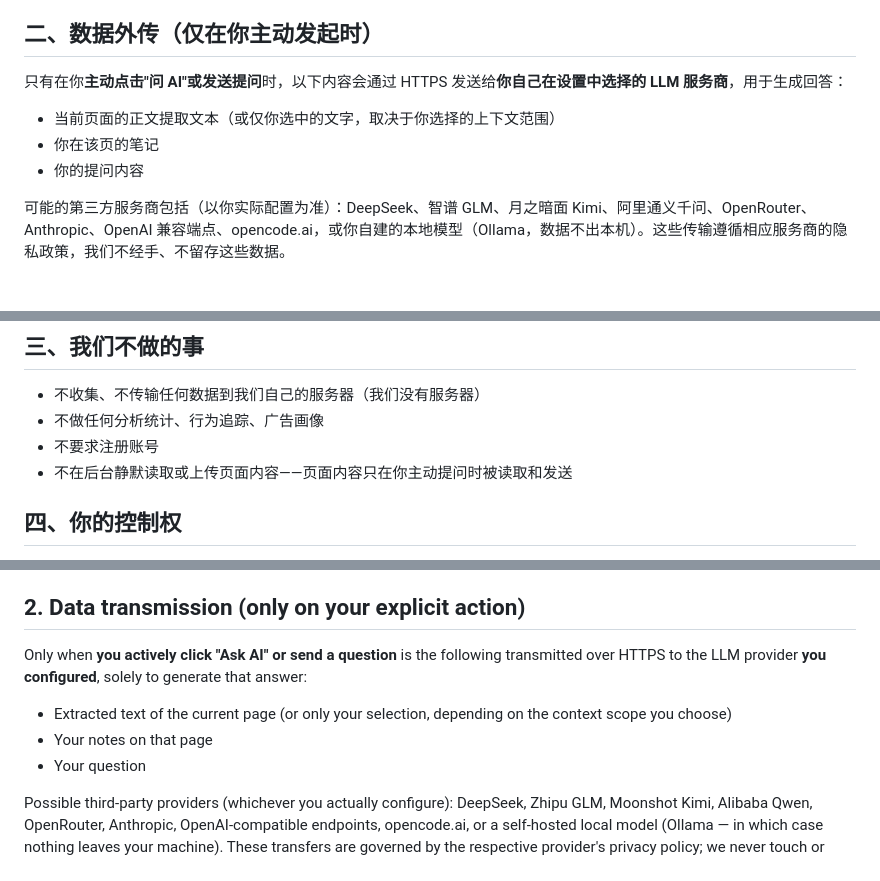
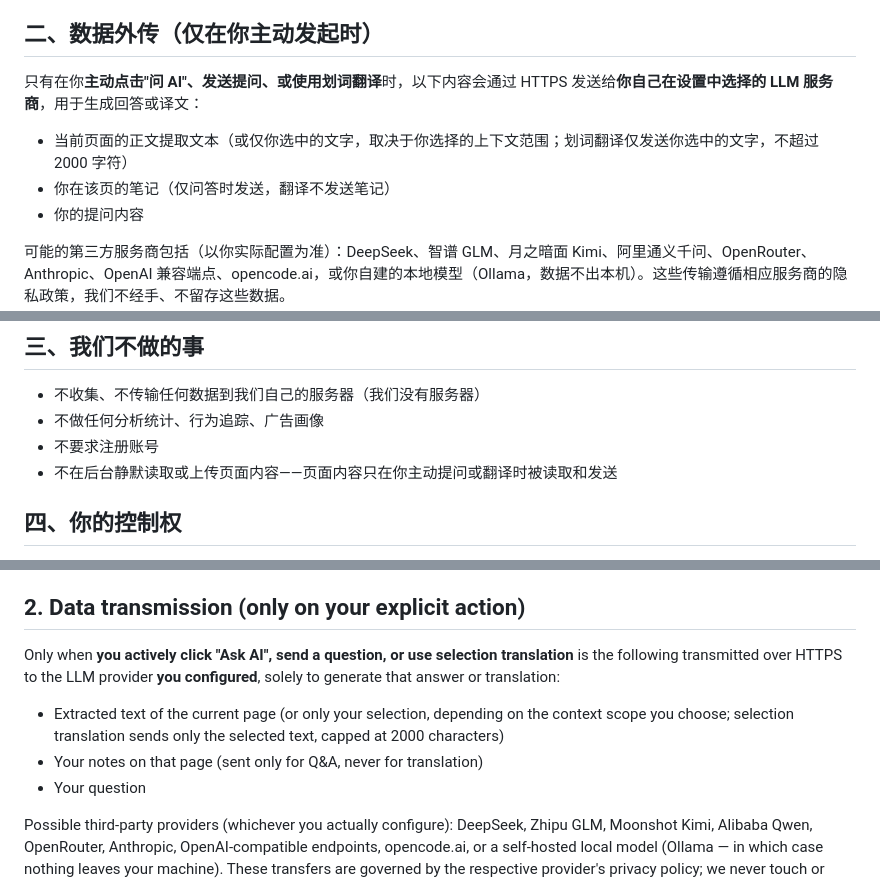
Before and after one commit to Atituiset/web-notes-ext, a Markdown page: PRIVACY.md, 3 parts joined by grey strips. Drawn GitHub-style; blank space fills up the shorter version.

Commit message:
docs: 隐私政策补充划词翻译的数据传输路径（中英）

```diff
--- a/PRIVACY.md
+++ b/PRIVACY.md
@@ -15,10 +15,10 @@ Markpilot（以下简称"本扩展"）是一款划词笔记 + AI 问答工具。
 
 ## 二、数据外传（仅在你主动发起时）
 
-只有在你**主动点击"问 AI"或发送提问**时，以下内容会通过 HTTPS 发送给**你自己在设置中选择的 LLM 服务商**，用于生成回答：
+只有在你**主动点击"问 AI"、发送提问、或使用划词翻译**时，以下内容会通过 HTTPS 发送给**你自己在设置中选择的 LLM 服务商**，用于生成回答或译文：
 
-- 当前页面的正文提取文本（或仅你选中的文字，取决于你选择的上下文范围）
-- 你在该页的笔记
+- 当前页面的正文提取文本（或仅你选中的文字，取决于你选择的上下文范围；划词翻译仅发送你选中的文字，不超过 2000 字符）
+- 你在该页的笔记（仅问答时发送，翻译不发送笔记）
 - 你的提问内容
 
 可能的第三方服务商包括（以你实际配置为准）：DeepSeek、智谱 GLM、月之暗面 Kimi、阿里通义千问、OpenRouter、Anthropic、OpenAI 兼容端点、opencode.ai，或你自建的本地模型（Ollama，数据不出本机）。这些传输遵循相应服务商的隐私政策，我们不经手、不留存这些数据。
@@ -32,7 +32,7 @@ Markpilot（以下简称"本扩展"）是一款划词笔记 + AI 问答工具。
 - 不收集、不传输任何数据到我们自己的服务器（我们没有服务器）
 - 不做任何分析统计、行为追踪、广告画像
 - 不要求注册账号
-- 不在后台静默读取或上传页面内容——页面内容只在你主动提问时被读取和发送
+- 不在后台静默读取或上传页面内容——页面内容只在你主动提问或翻译时被读取和发送
 
 ## 四、你的控制权
 
@@ -76,10 +76,10 @@ The following data is stored only in your browser's IndexedDB and in the Obsidia
 
 ## 2. Data transmission (only on your explicit action)
 
-Only when **you actively click "Ask AI" or send a question** is the following transmitted over HTTPS to the LLM provider **you configured**, solely to generate that answer:
+Only when **you actively click "Ask AI", send a question, or use selection translation** is the following transmitted over HTTPS to the LLM provider **you configured**, solely to generate that answer or translation:
 
-- Extracted text of the current page (or only your selection, depending on the context scope you choose)
-- Your notes on that page
+- Extracted text of the current page (or only your selection, depending on the context scope you choose; selection translation sends only the selected text, capped at 2000 characters)
+- Your notes on that page (sent only for Q&A, never for translation)
 - Your question
 
 Possible third-party providers (whichever you actually configure): DeepSeek, Zhipu GLM, Moonshot Kimi, Alibaba Qwen, OpenRouter, Anthropic, OpenAI-compatible endpoints, opencode.ai, or a self-hosted local model (Ollama — in which case nothing leaves your machine). These transfers are governed by the respective provider's privacy policy; we never touch or retain this data.
```
Also changed, not shown: other parts of PRIVACY.md (+1 -1 lines).
